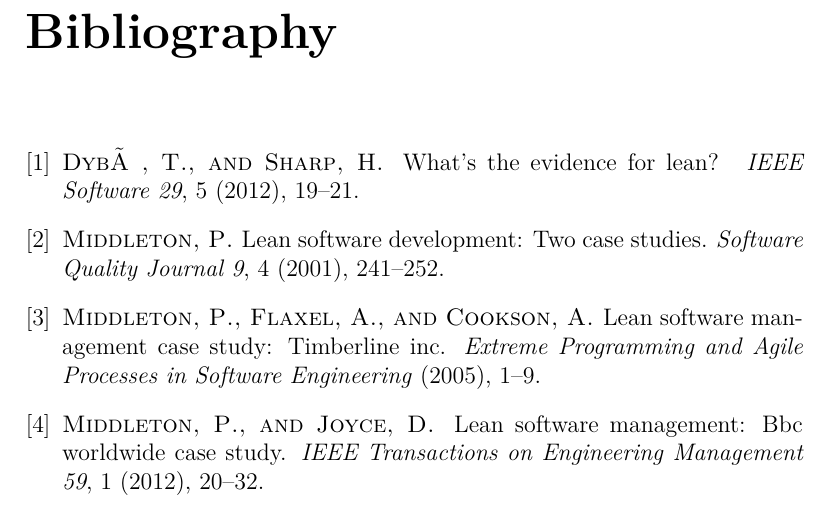
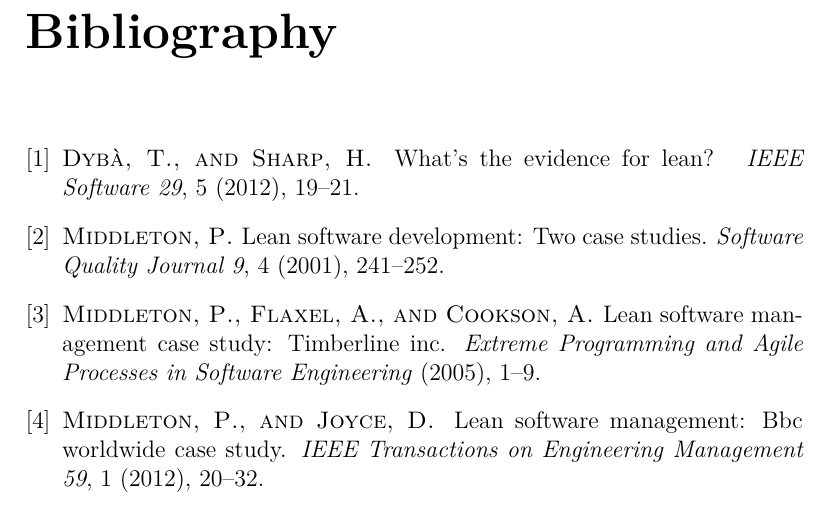
Before and after one commit to Ozzee/thesis, a LaTeX thesis (thesis.tex): part of page 16 of 17, cut so that both start at the same text. Compiled offline with pdfLaTeX; the source files are stored in an older character set and shown here as Unicode.

Commit message:
Convert to UTF-8

```diff
--- a/thesis.tex
+++ b/thesis.tex
@@ -1,5 +1,5 @@
 \documentclass[12pt,a4paper,oneside,pdftex]{report}
-\usepackage[latin1]{inputenc}
+\usepackage[utf8]{inputenc}
 \usepackage{lmodern}
 \usepackage[OT1]{fontenc}
 \usepackage[finnish,swedish,english]{babel}
```
Also changed, not shown: 2background.tex (line endings or trailing spaces), aalto-thesis.sty (line endings or trailing spaces), appendices.tex (line endings or trailing spaces), thesis.pdf.
